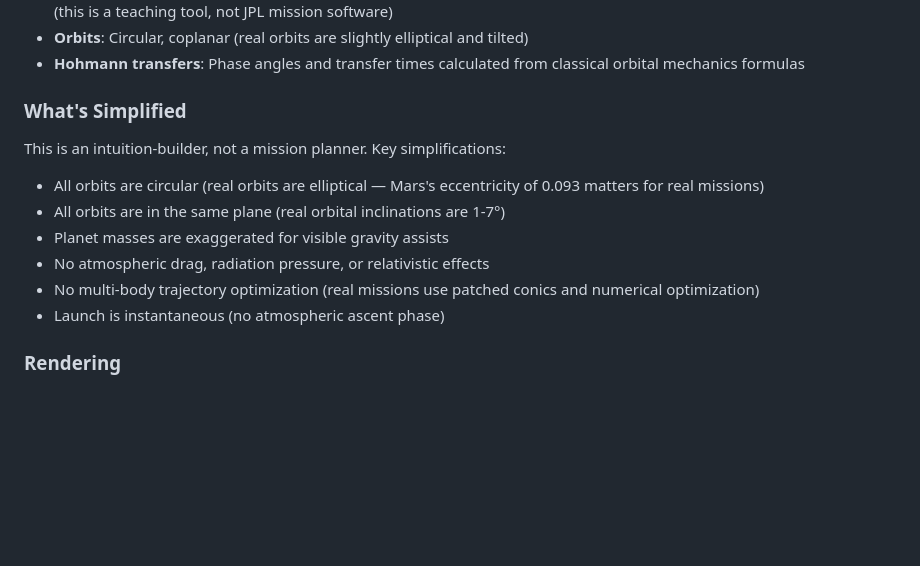
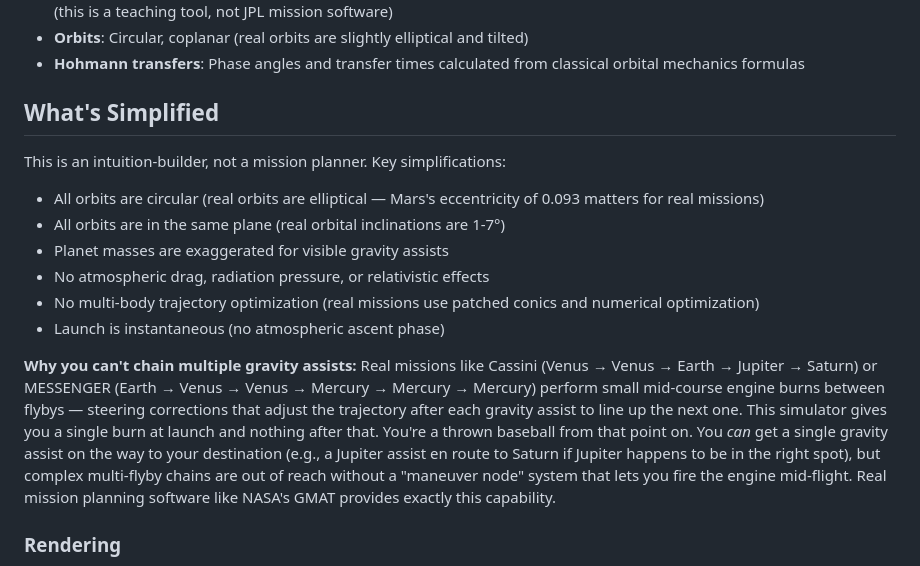
Before and after one commit to stenjac/gravity-assist-simulator, a Markdown page: README.md, the part around the change. GitHub-like rendering; blank space fills up the shorter version.

Commit message:
Update README.md
Updated documentation on limitations on multiple gravity assists

```diff
--- a/README.md
+++ b/README.md
@@ -285,7 +285,7 @@ This is the "aha moment" scenario:
 - **Orbits**: Circular, coplanar (real orbits are slightly elliptical and tilted)
 - **Hohmann transfers**: Phase angles and transfer times calculated from classical orbital mechanics formulas
 
-### What's Simplified
+## What's Simplified
 This is an intuition-builder, not a mission planner. Key simplifications:
 
 - All orbits are circular (real orbits are elliptical — Mars's eccentricity of 0.093 matters for real missions)
@@ -294,6 +294,8 @@ This is an intuition-builder, not a mission planner. Key simplifications:
 - No atmospheric drag, radiation pressure, or relativistic effects
 - No multi-body trajectory optimization (real missions use patched conics and numerical optimization)
 - Launch is instantaneous (no atmospheric ascent phase)
+
+**Why you can't chain multiple gravity assists:** Real missions like Cassini (Venus → Venus → Earth → Jupiter → Saturn) or MESSENGER (Earth → Venus → Venus → Mercury → Mercury → Mercury) perform small mid-course engine burns between flybys — steering corrections that adjust the trajectory after each gravity assist to line up the next one. This simulator gives you a single burn at launch and nothing after that. You're a thrown baseball from that point on. You *can* get a single gravity assist on the way to your destination (e.g., a Jupiter assist en route to Saturn if Jupiter happens to be in the right spot), but complex multi-flyby chains are out of reach without a "maneuver node" system that lets you fire the engine mid-flight. Real mission planning software like NASA's GMAT provides exactly this capability.
 
 ### Rendering
 - HTML5 Canvas 2D with `requestAnimationFrame`
```
